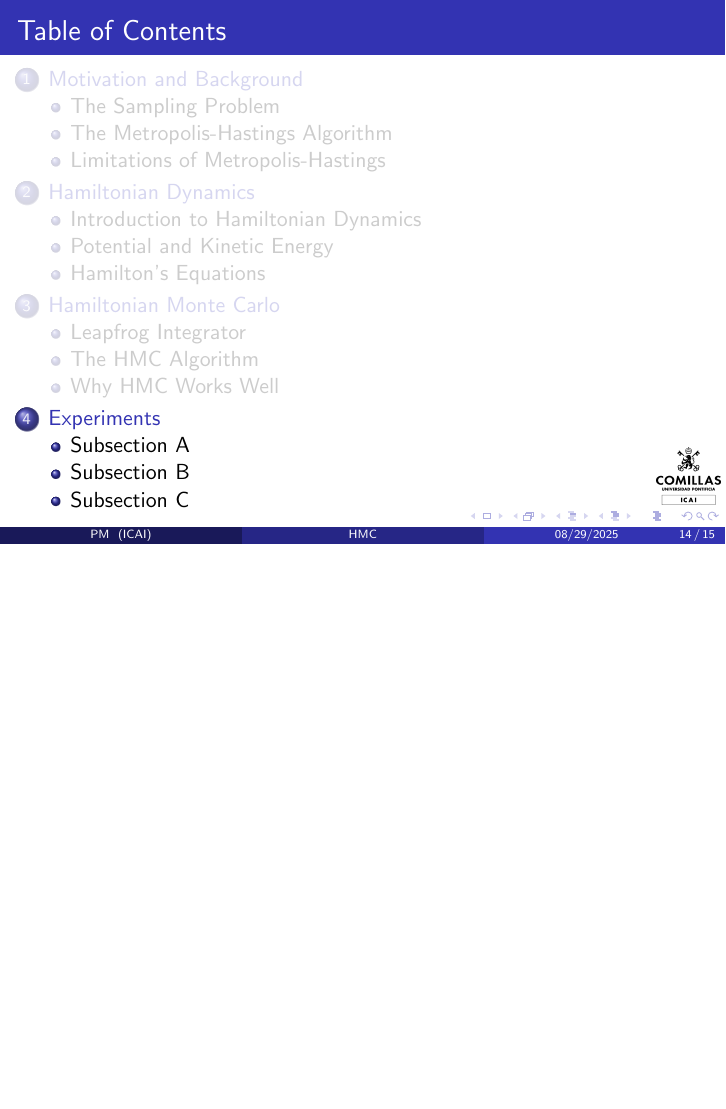
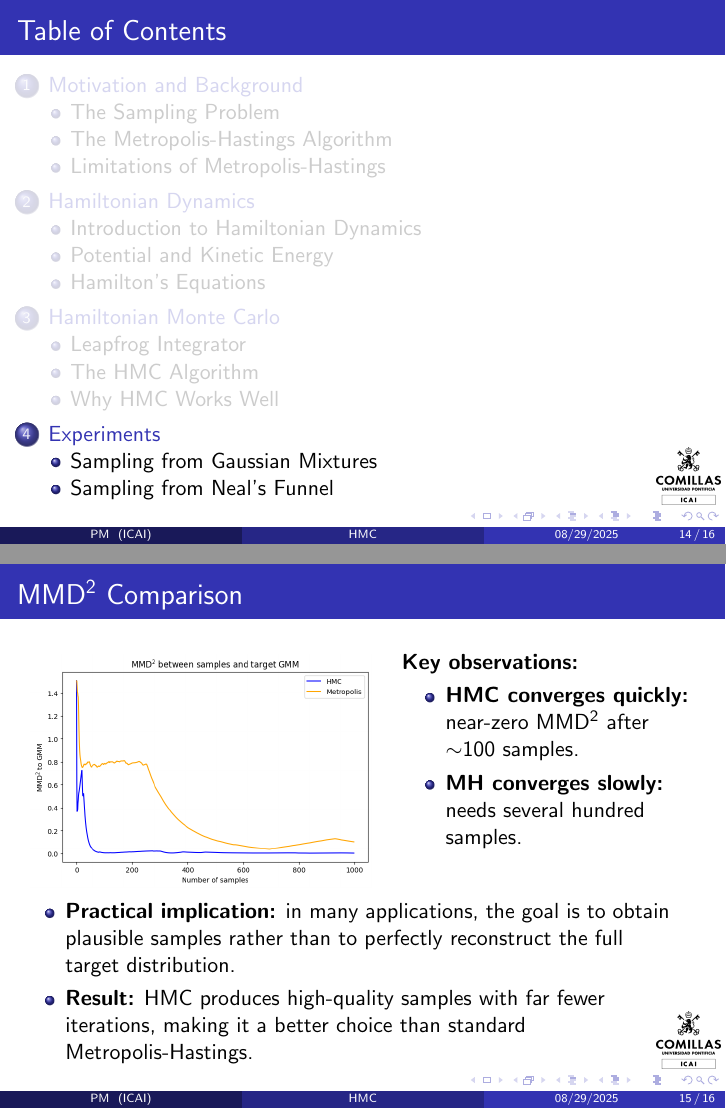
Before and after one commit to IgnacioBayon/hamilton-monte-carlo, LaTeX slides (report-latex/main.tex): page 14 of 15 before the commit and pages 14 and 15 of 16 after it, the two joined at a grey line, the shorter picture padded with empty space. Compiled offline with pdfLaTeX.

Commit message:
MMD2 GMM slide

```diff
--- a/report-latex/main.tex
+++ b/report-latex/main.tex
@@ -350,10 +350,53 @@ than standard Metropolis-Hastings.
 \end{frame}
 
 
+
 \section{Experiments}
-\subsection{Subsection A}
-\subsection{Subsection B}
-\subsection{Subsection C}
+
+
+\subsection{Sampling from Gaussian Mixtures}
+
+\begin{frame}{MMD$^2$ Comparison}
+
+  % --- TOP ROW ---
+  \begin{columns}[T]
+
+    % LEFT: Plot
+    \begin{column}{0.50\textwidth}
+      \centering
+      \includegraphics[width=\textwidth]{../images/mmd2-comparison-better.png}
+    \end{column}
+
+    % RIGHT: First two bullet points
+    \begin{column}{0.43\textwidth}
+      \textbf{Key observations:}
+      \begin{itemize}
+        \item \textbf{HMC converges quickly:} near-zero MMD$^2$ after $\sim$100 samples.
+        \item \textbf{MH converges slowly:} needs several hundred samples.
+      \end{itemize}
+    \end{column}
+
+  \end{columns}
+
+  \vspace{0.25cm}
+
+  % --- BOTTOM FULL-WIDTH ROW ---
+  \begin{minipage}{0.95\textwidth}
+    \begin{itemize}
+      \item \textbf{Practical implication:} in many applications, the goal is to
+            obtain plausible samples rather than to perfectly reconstruct the
+            full target distribution.
+      \item \textbf{Result:} HMC produces high-quality samples with far fewer
+            iterations, making it a better choice than standard
+            Metropolis-Hastings.
+    \end{itemize}
+  \end{minipage}
+
+\end{frame}
+
+
+\subsection{Sampling from Neal's Funnel}
+
 % ================================================
 
 
```
Also changed, not shown: report-latex/main.tex (10 more changed lines). Lines whose indentation alone changed are shown as unchanged.
